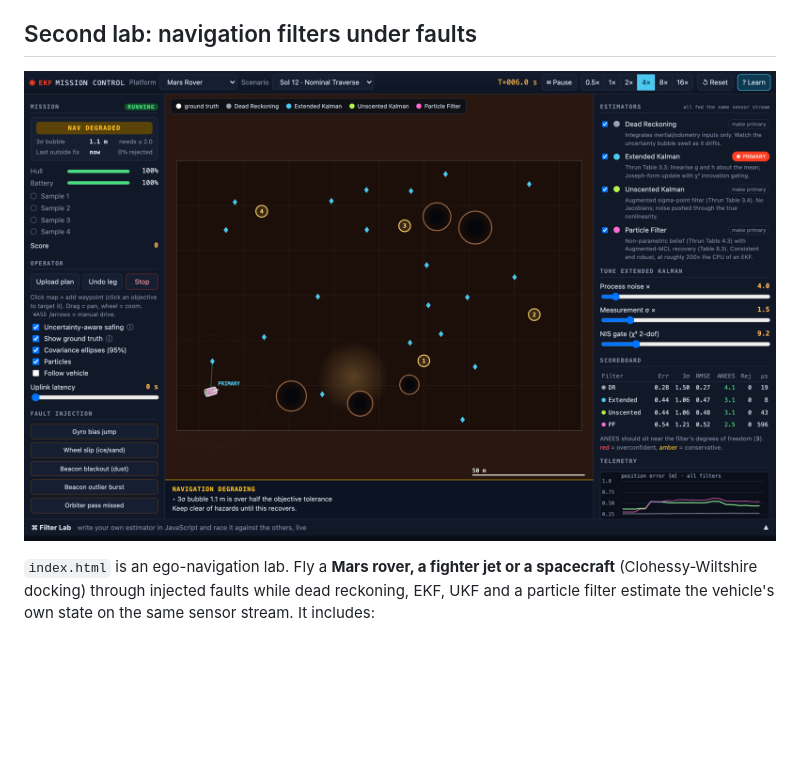
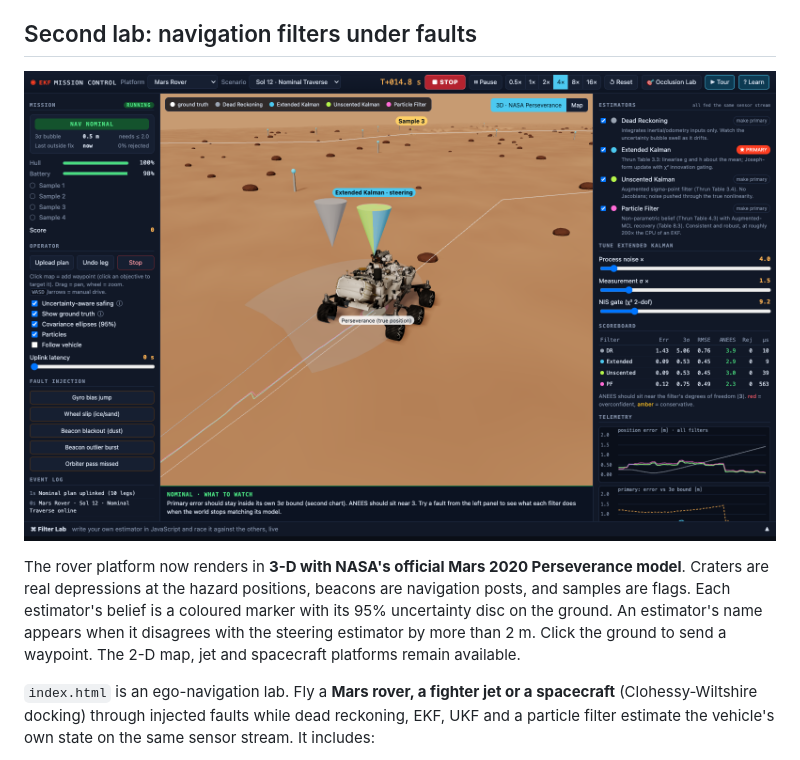
Before and after one commit to sadeeqgandalf/lunar-occlusion-tracking, a Markdown page: README.md, the part around the change. GitHub-like rendering; pictures changed too: docs/img/mission-control-3d.png (added); blank space fills up the shorter version.

```diff
--- a/README.md
+++ b/README.md
@@ -54,7 +54,9 @@ Brackets are Wilson 95% intervals; ± is 1.96 × standard error over seeds. All
 
 ## Second lab: navigation filters under faults
 
-![Mission control: rover, estimators' beliefs vs truth, navigation health, scoreboard](docs/img/mission-control.png)
+![Mission control in 3-D: NASA's Perseverance model on Mars terrain, each estimator's belief as a coloured marker with its 95% uncertainty disc, navigation health and scoreboard](docs/img/mission-control-3d.png)
+
+The rover platform now renders in **3-D with NASA's official Mars 2020 Perseverance model**. Craters are real depressions at the hazard positions, beacons are navigation posts, and samples are flags. Each estimator's belief is a coloured marker with its 95% uncertainty disc on the ground. An estimator's name appears when it disagrees with the steering estimator by more than 2 m. Click the ground to send a waypoint. The 2-D map, jet and spacecraft platforms remain available.
 
 `index.html` is an ego-navigation lab. Fly a **Mars rover, a fighter jet or a spacecraft** (Clohessy-Wiltshire docking) through injected faults while dead reckoning, EKF, UKF and a particle filter estimate the vehicle's own state on the same sensor stream. It includes:
 * an onboard-only **Navigation Health** monitor;
```
Also changed, not shown: 5 other files.
